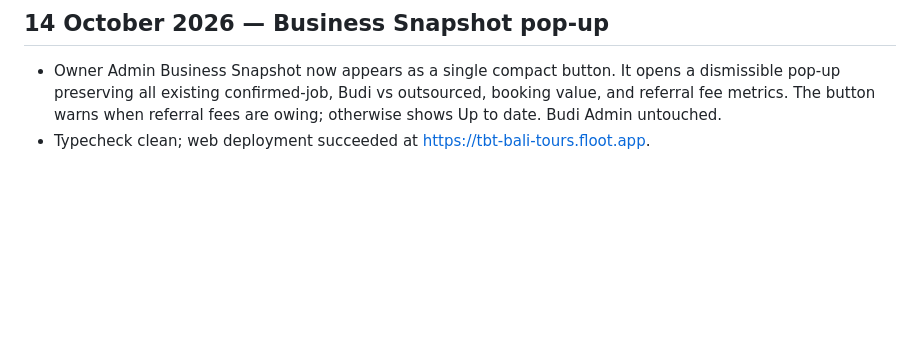
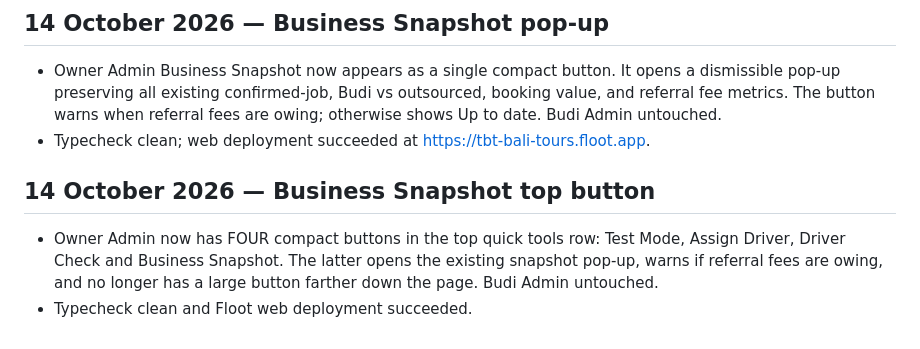
Before and after one commit to tonytina1-cmyk/tonytina1-cmyk.github.io, a Markdown page: TBT_PROJECT_HANDOVER.md, the part around the change. GitHub-like rendering; blank space fills up the shorter version.

Commit message:
docs: record business snapshot top quick button

```diff
--- a/TBT_PROJECT_HANDOVER.md
+++ b/TBT_PROJECT_HANDOVER.md
@@ -65,3 +65,7 @@ A connected customer app and separate internal admin workflow have been worked o
 ## 14 October 2026 — Business Snapshot pop-up
 - Owner Admin Business Snapshot now appears as a single compact button. It opens a dismissible pop-up preserving all existing confirmed-job, Budi vs outsourced, booking value, and referral fee metrics. The button warns when referral fees are owing; otherwise shows Up to date. Budi Admin untouched.
 - Typecheck clean; web deployment succeeded at https://tbt-bali-tours.floot.app.
+
+## 14 October 2026 — Business Snapshot top button
+- Owner Admin now has FOUR compact buttons in the top quick tools row: Test Mode, Assign Driver, Driver Check and Business Snapshot. The latter opens the existing snapshot pop-up, warns if referral fees are owing, and no longer has a large button farther down the page. Budi Admin untouched.
+- Typecheck clean and Floot web deployment succeeded.
```
